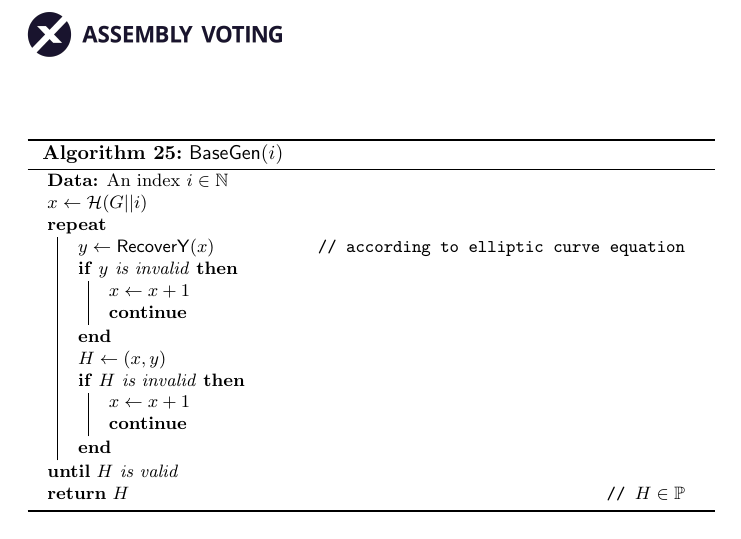
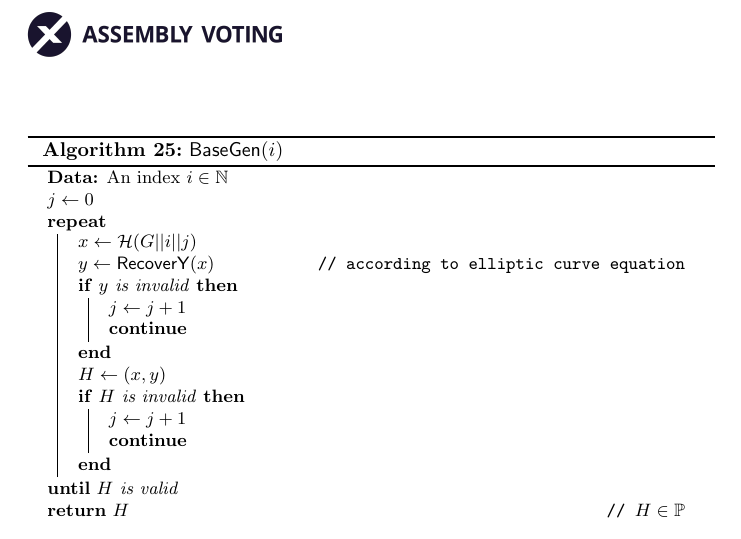
Before and after one commit to aion-dk/crypto-protocol-documentation, a LaTeX document (main.tex, which reads Backmatter/A.7 Pedersen commitment scheme.tex): part of page 75 of 94, cut so that both start at the same text. Compiled offline with pdfLaTeX.

Commit message:
fixed BaseGen algorithm

```diff
--- a/Backmatter/A.7 Pedersen commitment scheme.tex
+++ b/Backmatter/A.7 Pedersen commitment scheme.tex
@@ -12,16 +12,17 @@ In order to reveal messages $\boldsymbol{m}$, the writer needs to publish values
     \caption{$\mathsf{BaseGen} (i)$}
     \KwData{An index $i \in \mathbb{N}$}
 
-    $x \gets \mathcal{H}(G || i)$ \\
+    $j \gets 0$ \\
     \Repeat{$H$ is valid}{
+        $x \gets \mathcal{H}(G || i || j)$ \\
         $y \gets \mathsf{RecoverY}(x)$ \tcp*{according to elliptic curve equation}
         \If{$y$ is invalid}{
-            $x \gets x + 1$ \;
+            $j \gets j + 1$ \;
             \Continue \;
         }
         $H \gets (x, y)$ \;
         \If{$H$ is invalid}{
-            $x \gets x + 1$ \;
+            $j \gets j + 1$ \;
             \Continue \;
         }
     }
```
